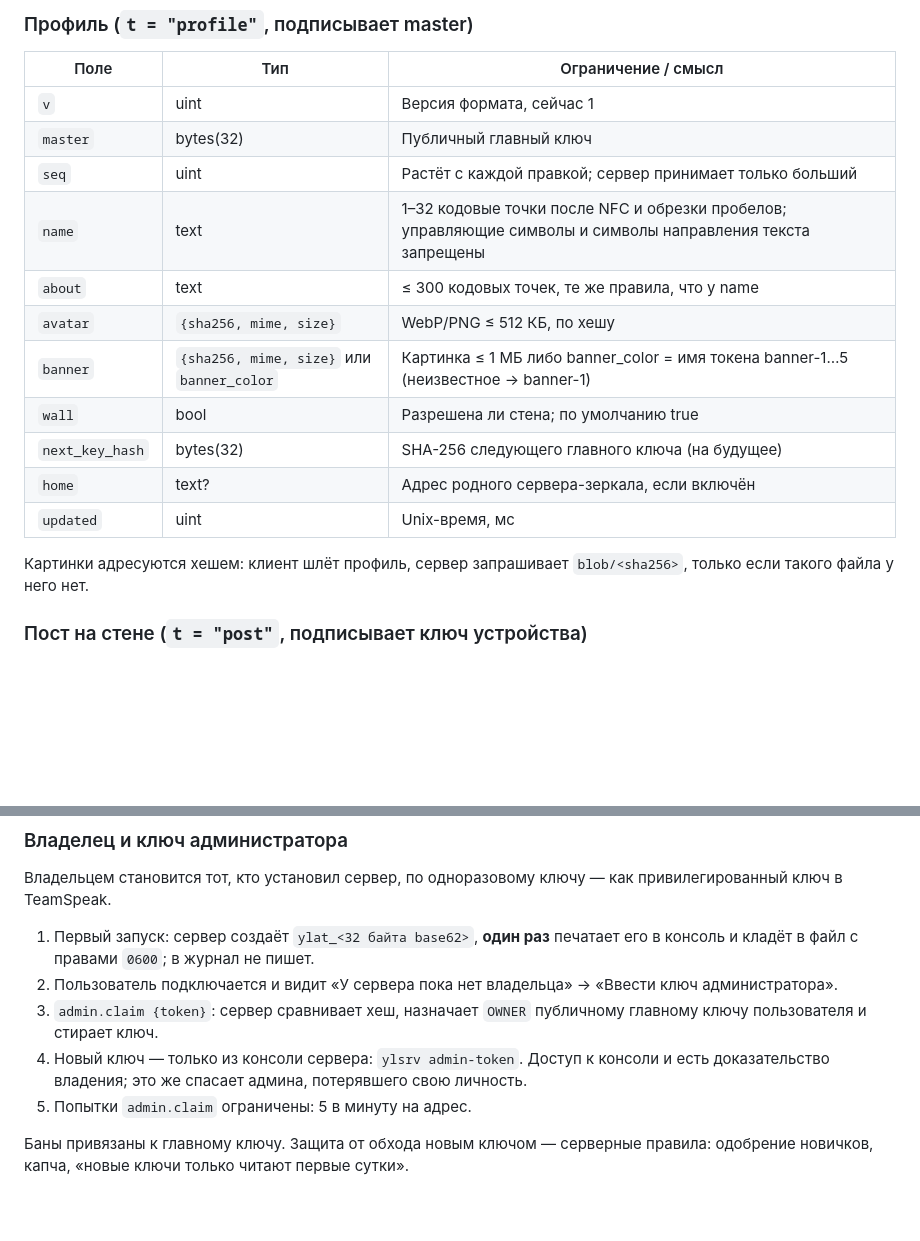
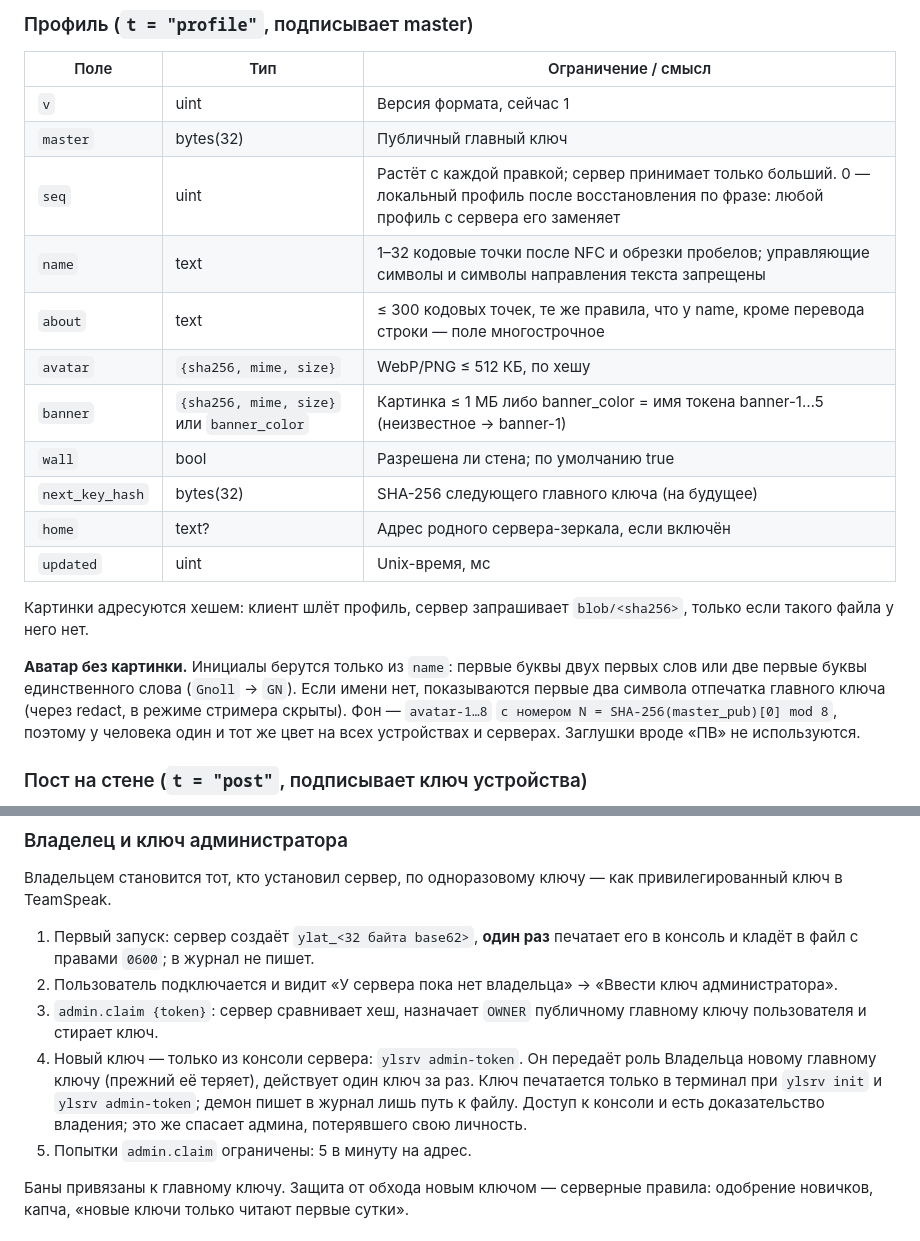
Before and after one commit to BjornSTH/yeenlink, a Markdown page: docs/spec.md, 2 parts joined by grey strips. Drawn GitHub-style; blank space fills up the shorter version.

```diff
--- a/docs/spec.md
+++ b/docs/spec.md
@@ -97,9 +101,9 @@ Signed = {
 | --- | --- | --- |
 | `v` | uint | Версия формата, сейчас 1 |
 | `master` | bytes(32) | Публичный главный ключ |
-| `seq` | uint | Растёт с каждой правкой; сервер принимает только больший |
+| `seq` | uint | Растёт с каждой правкой; сервер принимает только больший. 0 — локальный профиль после восстановления по фразе: любой профиль с сервера его заменяет |
 | `name` | text | 1–32 кодовые точки после NFC и обрезки пробелов; управляющие символы и символы направления текста запрещены |
-| `about` | text | ≤ 300 кодовых точек, те же правила, что у name |
+| `about` | text | ≤ 300 кодовых точек, те же правила, что у name, кроме перевода строки — поле многострочное |
 | `avatar` | `{sha256, mime, size}` | WebP/PNG ≤ 512 КБ, по хешу |
 | `banner` | `{sha256, mime, size}` или `banner_color` | Картинка ≤ 1 МБ либо banner\_color = имя токена banner-1…5 (неизвестное → banner-1) |
 | `wall` | bool | Разрешена ли стена; по умолчанию true |
@@ -108,6 +112,8 @@ Signed = {
 | `updated` | uint | Unix-время, мс |
 
 Картинки адресуются хешем: клиент шлёт профиль, сервер запрашивает `blob/<sha256>`, только если такого файла у него нет.
+
+**Аватар без картинки.** Инициалы берутся только из `name`: первые буквы двух первых слов или две первые буквы единственного слова (`Gnoll` → `GN`). Если имени нет, показываются первые два символа отпечатка главного ключа (через redact, в режиме стримера скрыты). Фон — `avatar-1…8` `с номером N = SHA-256(master_pub)[0] mod 8`, поэтому у человека один и тот же цвет на всех устройствах и серверах. Заглушки вроде «ПВ» не используются.
 
 ### Пост на стене (`t = "post"`, подписывает ключ устройства)
 
@@ -233,7 +239,7 @@ Frame = { op: text, id: uint?, d: any, e: {code: text, msg: text}? }
 1. Первый запуск: сервер создаёт `ylat_<32 байта base62>`, **один раз** печатает его в консоль и кладёт в файл с правами `0600`; в журнал не пишет.
 2. Пользователь подключается и видит «У сервера пока нет владельца» → «Ввести ключ администратора».
 3. `admin.claim {token}`: сервер сравнивает хеш, назначает `OWNER` публичному главному ключу пользователя и стирает ключ.
-4. Новый ключ — только из консоли сервера: `ylsrv admin-token`. Доступ к консоли и есть доказательство владения; это же спасает админа, потерявшего свою личность.
+4. Новый ключ — только из консоли сервера: `ylsrv admin-token`. Он передаёт роль Владельца новому главному ключу (прежний её теряет), действует один ключ за раз. Ключ печатается только в терминал при `ylsrv init` и `ylsrv admin-token`; демон пишет в журнал лишь путь к файлу. Доступ к консоли и есть доказательство владения; это же спасает админа, потерявшего свою личность.
 5. Попытки `admin.claim` ограничены: 5 в минуту на адрес.
 
 Баны привязаны к главному ключу. Защита от обхода новым ключом — серверные правила: одобрение новичков, капча, «новые ключи только читают первые сутки».
```
Also changed, not shown: other parts of docs/spec.md (+13 -9 lines).
